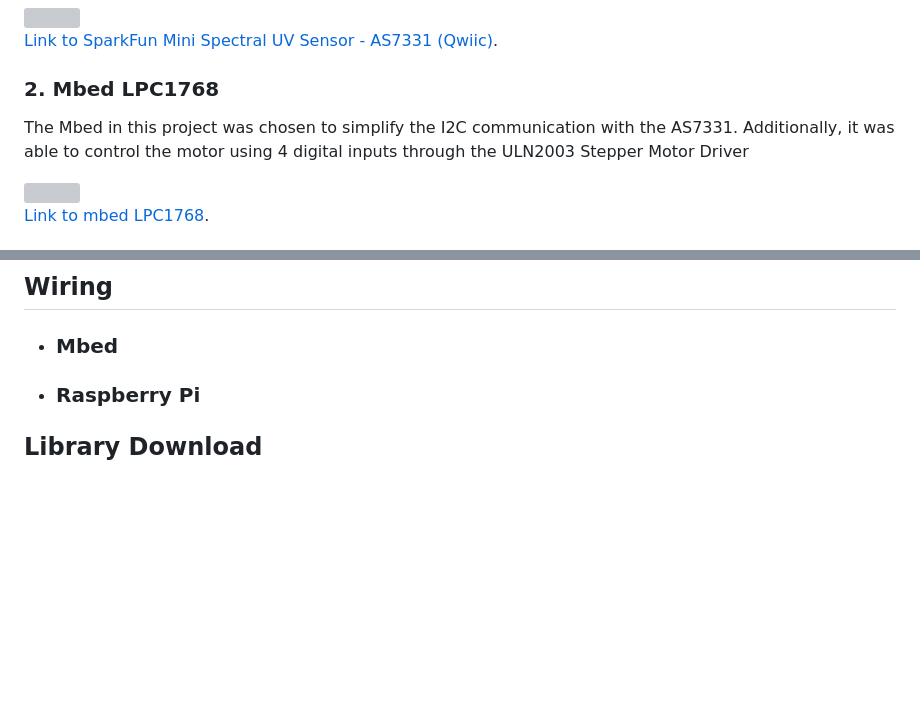
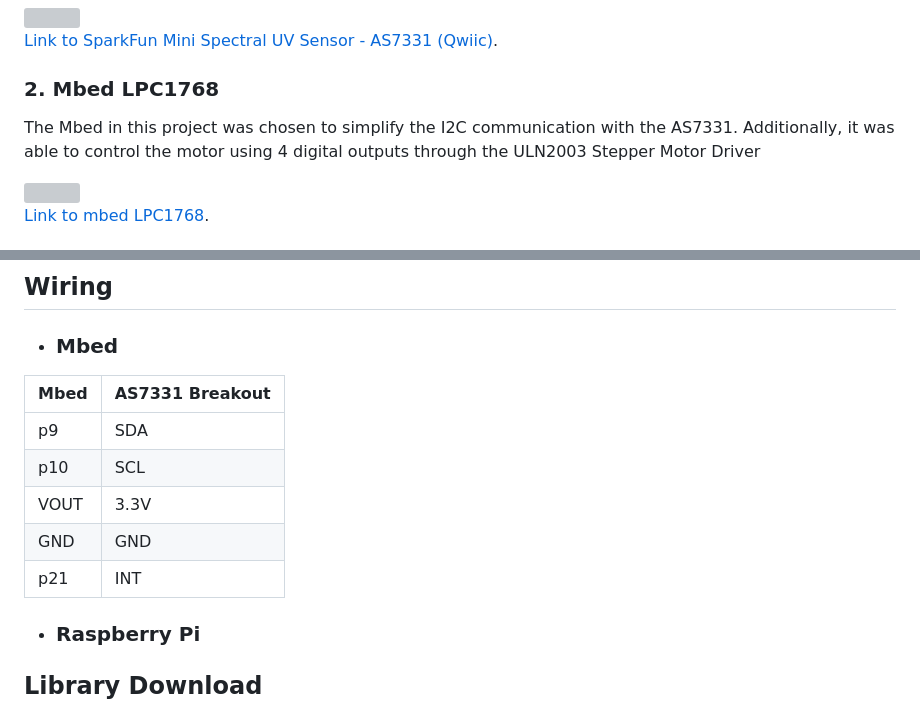
Before and after one commit to hchoi391/UV-Environment-Tracker, a Markdown page: README.md, 2 parts joined by grey strips. GitHub-like rendering; blank space fills up the shorter version; grey boxes are pictures that could not be loaded.

```diff
--- a/README.md
+++ b/README.md
@@ -32,7 +32,7 @@ The UV sensor is a 3-channel AS7331 by ams-OSRAM. It is a low-power, low-noise U
 
 ### 2. Mbed LPC1768
 
-The Mbed in this project was chosen to simplify the I2C communication with the AS7331. Additionally, it was able to control the motor using 4 digital inputs through the ULN2003 Stepper Motor Driver
+The Mbed in this project was chosen to simplify the I2C communication with the AS7331. Additionally, it was able to control the motor using 4 digital outputs through the ULN2003 Stepper Motor Driver
 
 <img src="https://github.com/hchoi391/UV-Environment-Tracker/assets/90736210/f7174bef-985c-47cf-8dfe-8bd23ec35172" width="400" height="300">
 
@@ -69,6 +69,15 @@ temp
 ## Wiring
 
 - ### Mbed
+
+|   Mbed   | AS7331 Breakout |
+| -------- | ------- |
+| p9  | SDA    |
+| p10 | SCL     |
+| VOUT    | 3.3V    |
+| GND     | GND |
+| p21    | INT |
+
 - ### Raspberry Pi
 
 ## Library Download
```
